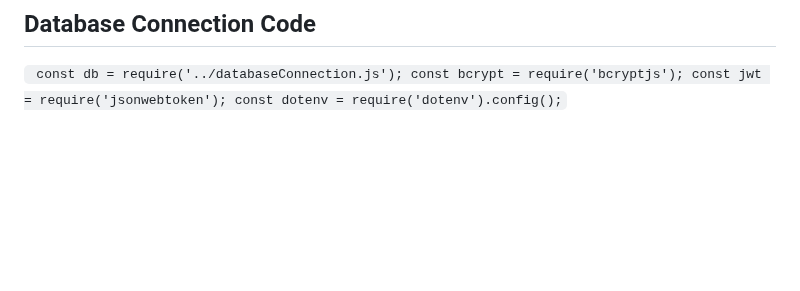
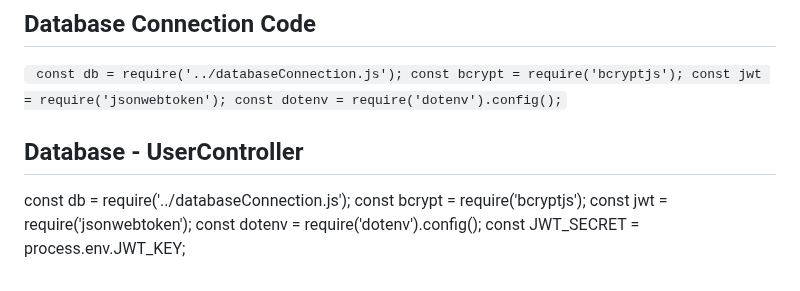
Before and after one commit to 5r1kanth/GDPFall24-Group05, a Markdown page: README.md, the part around the change. GitHub-like rendering; blank space fills up the shorter version.

Commit message:
Updated User Controller.

```diff
--- a/README.md
+++ b/README.md
@@ -569,3 +569,10 @@ To set up a file download feature, define a controller method that accepts a fil
 const bcrypt = require('bcryptjs');
 const jwt = require('jsonwebtoken');
 const dotenv = require('dotenv').config();`
+
+## Database - UserController
+const db = require('../databaseConnection.js');
+const bcrypt = require('bcryptjs');
+const jwt = require('jsonwebtoken');
+const dotenv = require('dotenv').config();
+const JWT_SECRET = process.env.JWT_KEY;
```
